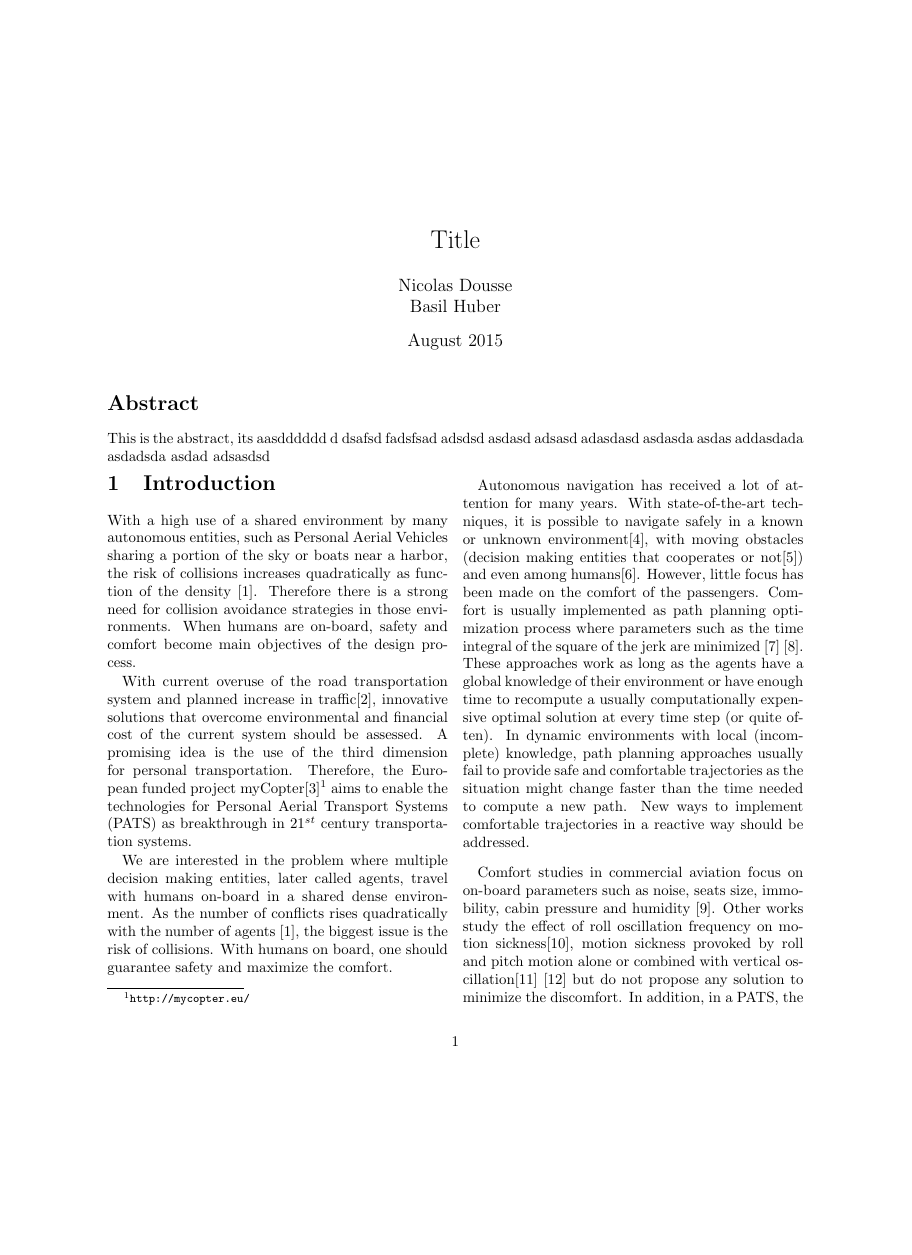
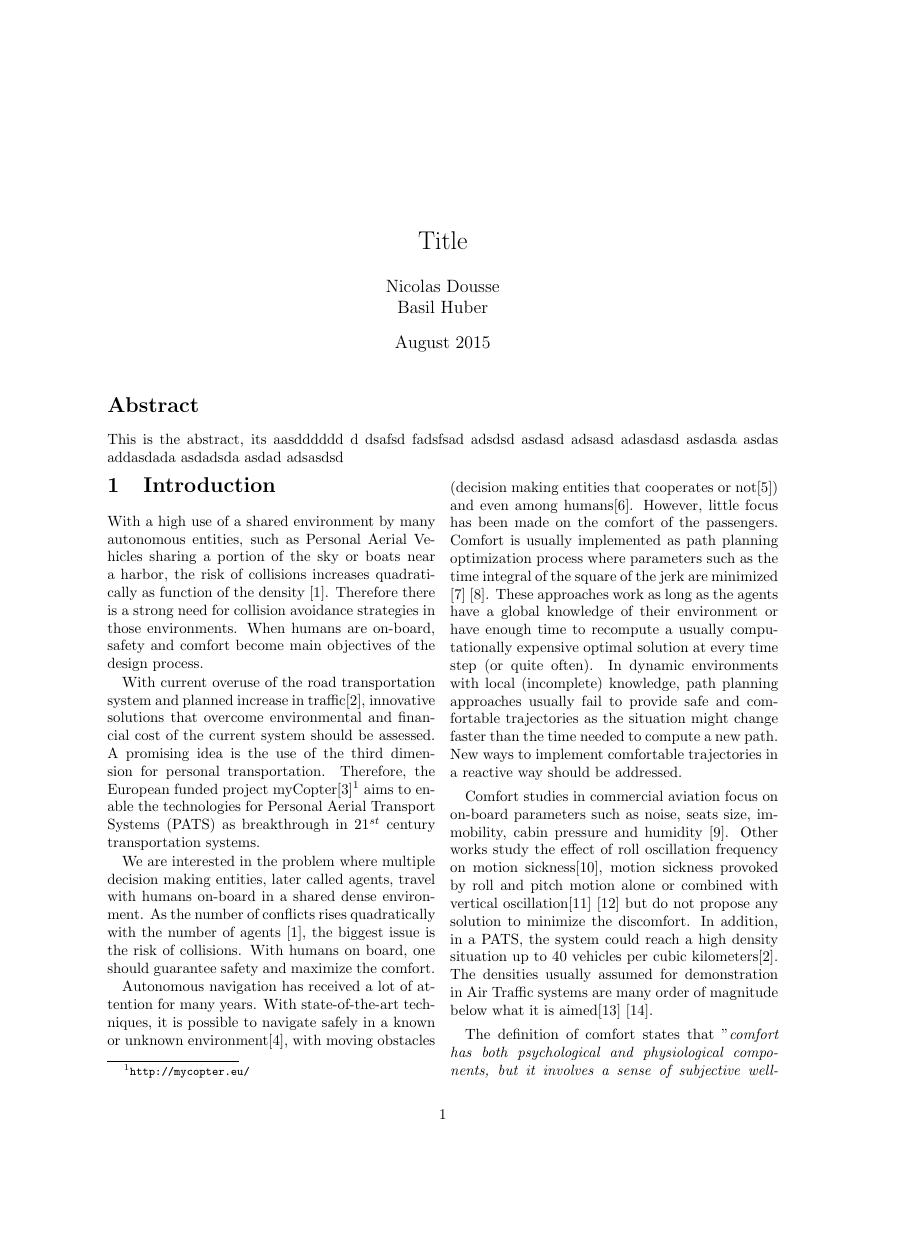
Before and after one commit to basil-huber/DOE, a LaTeX paper (Latex/report.tex): page 1 of 9 before the commit and page 1 of 8 after it, the shorter picture padded with empty space. Compiled offline with pdfLaTeX.

Commit message:
Changed report.tex so that the page format is really A4

```diff
--- a/Latex/report.tex
+++ b/Latex/report.tex
@@ -1,4 +1,4 @@
-\documentclass[paper=a4, twocolumn]{article}
+\documentclass[a4paper, twocolumn]{article}
 
 \usepackage{amsmath}
 \usepackage{graphicx}
```
